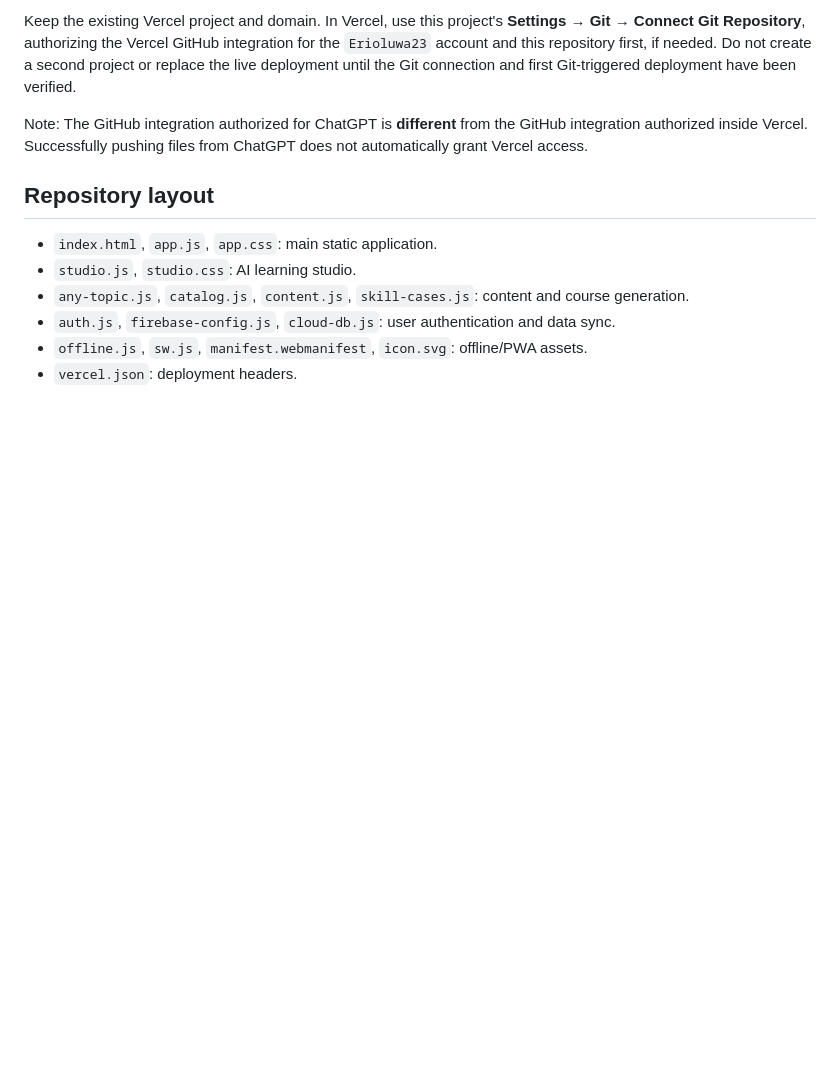
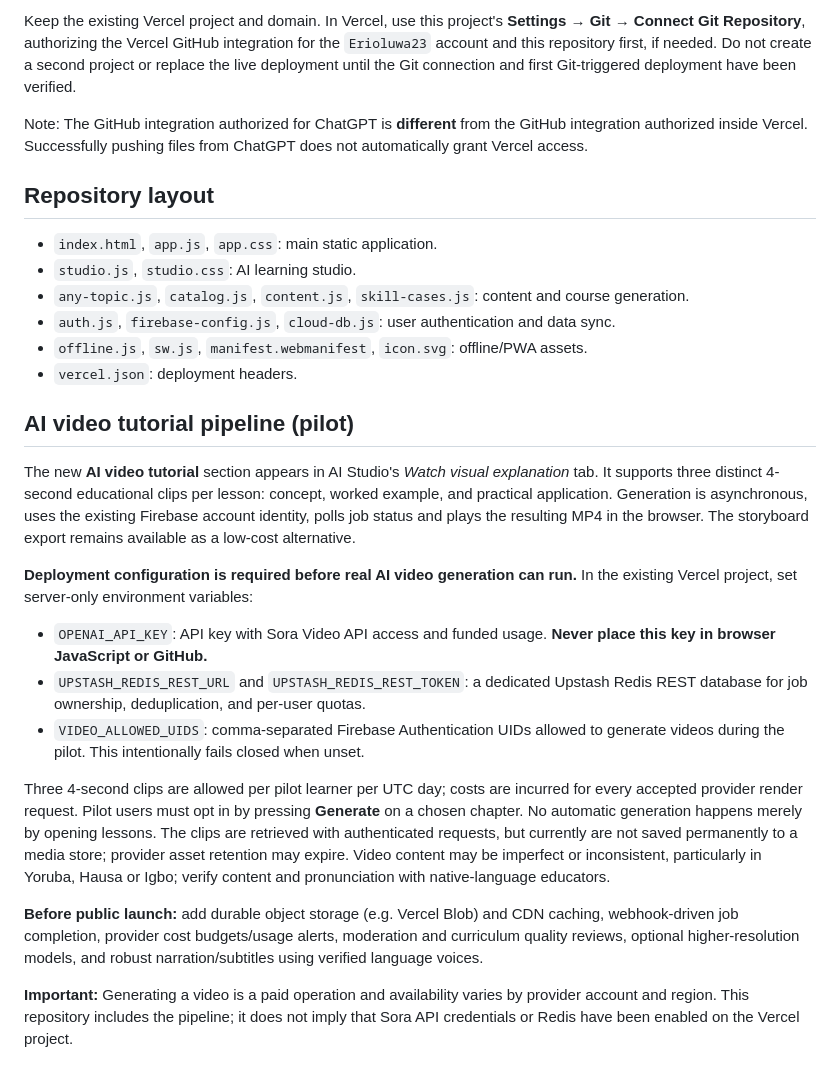
Before and after one commit to Erioluwa23/Skillbridge-AI, a Markdown page: README.md, the part around the change. Drawn GitHub-style; blank space fills up the shorter version.

Commit message:
docs(video): API credentials, quota and pilot setup

```diff
--- a/README.md
+++ b/README.md
@@ -38,3 +38,19 @@ Note: The GitHub integration authorized for ChatGPT is **different** from the Gi
 - `auth.js`, `firebase-config.js`, `cloud-db.js`: user authentication and data sync.
 - `offline.js`, `sw.js`, `manifest.webmanifest`, `icon.svg`: offline/PWA assets.
 - `vercel.json`: deployment headers.
+
+## AI video tutorial pipeline (pilot)
+
+The new **AI video tutorial** section appears in AI Studio's *Watch visual explanation* tab. It supports three distinct 4-second educational clips per lesson: concept, worked example, and practical application. Generation is asynchronous, uses the existing Firebase account identity, polls job status and plays the resulting MP4 in the browser. The storyboard export remains available as a low-cost alternative.
+
+**Deployment configuration is required before real AI video generation can run.** In the existing Vercel project, set server-only environment variables:
+
+- `OPENAI_API_KEY`: API key with Sora Video API access and funded usage. **Never place this key in browser JavaScript or GitHub.**
+- `UPSTASH_REDIS_REST_URL` and `UPSTASH_REDIS_REST_TOKEN`: a dedicated Upstash Redis REST database for job ownership, deduplication, and per-user quotas.
+- `VIDEO_ALLOWED_UIDS`: comma-separated Firebase Authentication UIDs allowed to generate videos during the pilot. This intentionally fails closed when unset.
+
+Three 4-second clips are allowed per pilot learner per UTC day; costs are incurred for every accepted provider render request. Pilot users must opt in by pressing **Generate** on a chosen chapter. No automatic generation happens merely by opening lessons. The clips are retrieved with authenticated requests, but currently are not saved permanently to a media store; provider asset retention may expire. Video content may be imperfect or inconsistent, particularly in Yoruba, Hausa or Igbo; verify content and pronunciation with native-language educators.
+
+**Before public launch:** add durable object storage (e.g. Vercel Blob) and CDN caching, webhook-driven job completion, provider cost budgets/usage alerts, moderation and curriculum quality reviews, optional higher-resolution models, and robust narration/subtitles using verified language voices.
+
+**Important:** Generating a video is a paid operation and availability varies by provider account and region. This repository includes the pipeline; it does not imply that Sora API credentials or Redis have been enabled on the Vercel project.
```
